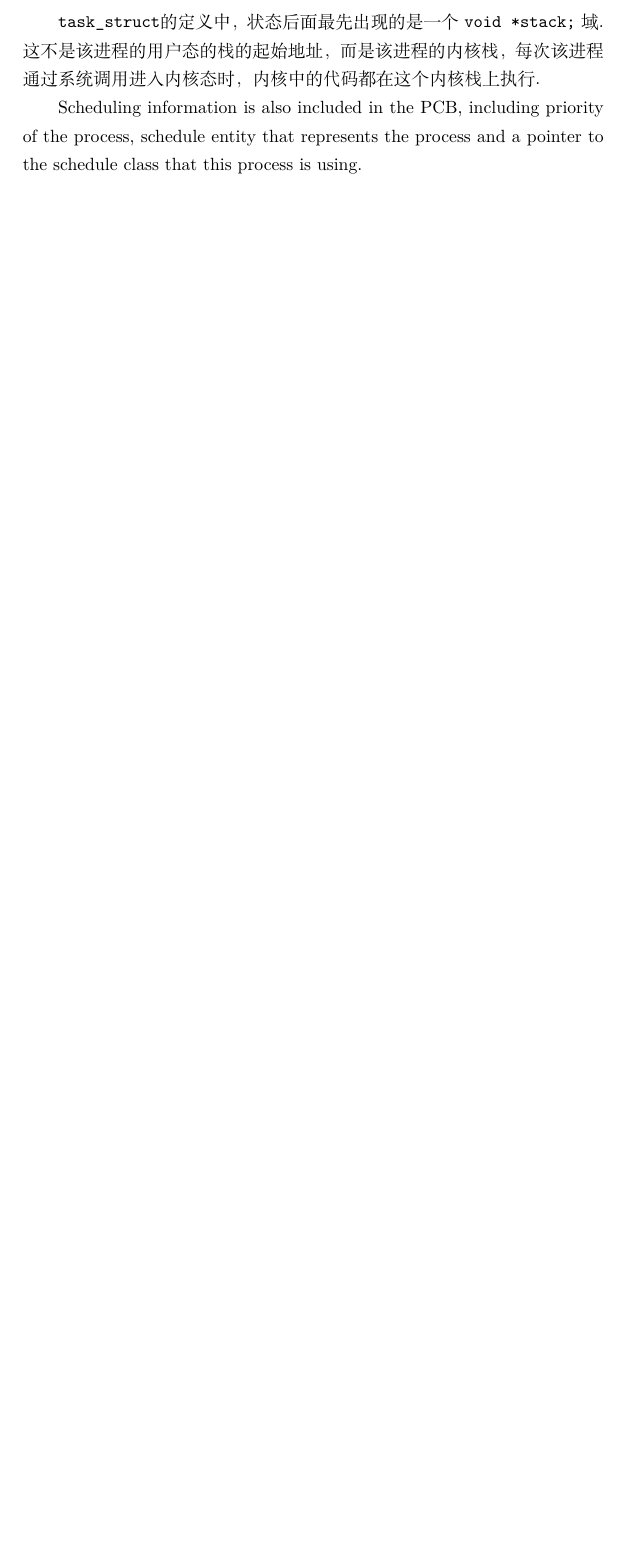
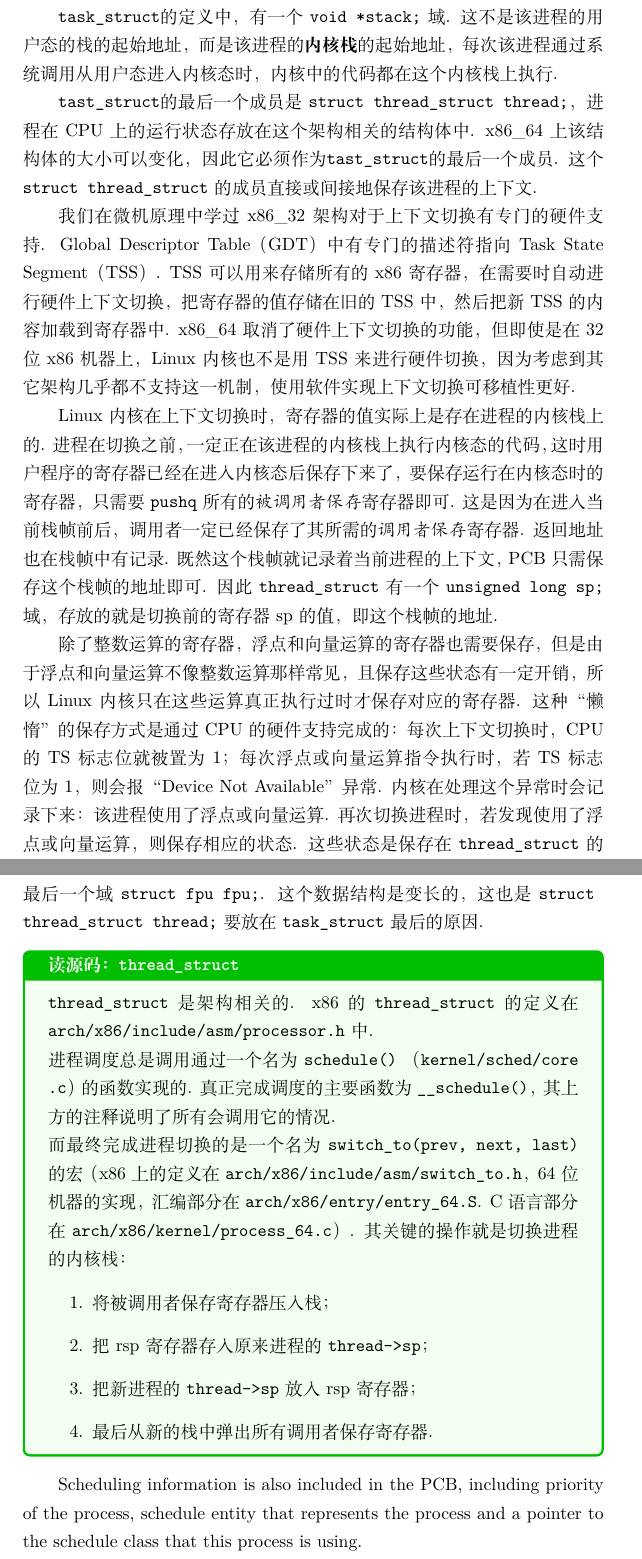
Before and after one commit to MikeWalrus/linux-report, a LaTeX document (linux_zh.tex, which reads task_zh.tex): part of page 10 of 11 before the commit and two parts of pages 11 and 12 of 13 after it, the two joined at a grey line, cut so that both start at the same text, the shorter picture padded with empty space. Compiled offline with XeLaTeX.

Commit message:
thread_struct

```diff
--- a/task_zh.tex
+++ b/task_zh.tex
@@ -53,9 +57,67 @@
 	某一架构上的具体实现的文档可以在 \href{https://docs.kernel.org/arch.html}{\lstinline{Document/arch.rst}} 中的列表找到.
 	例如\href{https://docs.kernel.org/x86/kernel-stacks.html}{\lstinline{Document/x86/kernel-stacks.rst}}介绍了x86\_64 CPU上内核为每一个进程维护的若干个栈.
 \end{readsrcbox}
-\lstinline{task_struct}的定义中，状态后面最先出现的是一个 \lstinline{void *stack;} 域.
+\lstinline{task_struct}的定义中，有一个 \lstinline{void *stack;} 域.
 这不是该进程的用户态的栈的起始地址，
-而是该进程的内核栈，每次该进程通过系统调用进入内核态时，
+而是该进程的\textbf{内核栈}的起始地址，每次该进程通过系统调用从用户态进入内核态时，
 内核中的代码都在这个内核栈上执行.
 
+\lstinline{tast_struct}的最后一个成员是 \lstinline{struct thread_struct thread;}，
+进程在CPU上的运行状态存放在这个架构相关的结构体中.
+x86\_64上该结构体的大小可以变化，因此它必须作为\lstinline{tast_struct}的最后一个成员.
+这个 \lstinline{struct thread_struct} 的成员直接或间接地保存该进程的上下文.
+
+我们在微机原理中学过x86\_32架构对于上下文切换有专门的硬件支持.
+Global Descriptor Table（GDT）中有专门的描述符指向Task State Segment（TSS）.
+TSS可以用来存储所有的x86寄存器，
+在需要时自动进行硬件上下文切换，把寄存器的值存储在旧的TSS中，然后把新TSS的内容加载到寄存器中.
+x86\_64取消了硬件上下文切换的功能，但即使是在32位x86机器上，
+Linux内核也不是用TSS来进行硬件切换，
+因为考虑到其它架构几乎都不支持这一机制，使用软件实现上下文切换可移植性更好.
+
+Linux 内核在上下文切换时，寄存器的值实际上是存在进程的内核栈上的.
+进程在切换之前，一定正在该进程的内核栈上执行内核态的代码，
+这时用户程序的寄存器已经在进入内核态后保存下来了，
+要保存运行在内核态时的寄存器，只需要 \lstinline{pushq} 所有的\textit{被调用者保存}寄存器即可.
+这是因为在进入当前栈帧前后，调用者一定已经保存了其所需的\textit{调用者保存}寄存器.
+返回地址也在栈帧中有记录.
+既然这个栈帧就记录着当前进程的上下文，PCB只需保存这个栈帧的地址即可.
+因此 \lstinline{thread_struct} 有一个 \lstinline{unsigned long sp;} 域，
+存放的就是切换前的寄存器sp的值，即这个栈帧的地址.
+
+除了整数运算的寄存器，浮点和向量运算的寄存器也需要保存，
+但是由于浮点和向量运算不像整数运算那样常见，
+且保存这些状态有一定开销，
+所以Linux内核只在这些运算真正执行过时才保存对应的寄存器.
+这种“懒惰”的保存方式是通过CPU的硬件支持完成的：
+每次上下文切换时，CPU的TS标志位就被置为1；
+每次浮点或向量运算指令执行时，若TS标志位为1，则会报“Device Not Available”异常.
+内核在处理这个异常时会记录下来：该进程使用了浮点或向量运算.
+再次切换进程时，若发现使用了浮点或向量运算，则保存相应的状态.
+这些状态是保存在 \lstinline{thread_struct} 的最后一个域 \lstinline{struct fpu fpu;}.
+这个数据结构是变长的，这也是 \lstinline{struct thread_struct thread;}
+要放在 \lstinline{task_struct} 最后的原因.
+
+\begin{readsrcbox}{\lstinline{thread_struct}}
+	\lstinline{thread_struct} 是架构相关的.
+	x86的 \lstinline{thread_struct} 的定义在 \lstinline{arch/x86/include/asm/processor.h} 中.
+
+	进程调度总是调用通过一个名为 \lstinline{schedule()}
+	（\lstinline{kernel/sched/core.c}） 的函数实现的.
+	真正完成调度的主要函数为 \lstinline{__schedule()}，
+	其上方的注释说明了所有会调用它的情况.
+
+	而最终完成进程切换的是一个名为 \lstinline{switch_to(prev, next, last)} 的宏
+	（x86上的定义在 \lstinline{arch/x86/include/asm/switch_to.h}，
+	64位机器的实现，汇编部分在 \lstinline{arch/x86/entry/entry_64.S}.
+	C语言部分在 \lstinline{arch/x86/kernel/process_64.c}）.
+	其关键的操作就是切换进程的内核栈：
+	\begin{enumerate}
+		\item 将被调用者保存寄存器压入栈；
+		\item 把rsp寄存器存入原来进程的 \lstinline{thread->sp}；
+		\item 把新进程的 \lstinline{thread->sp} 放入rsp寄存器；
+		\item 最后从新的栈中弹出所有调用者保存寄存器.
+	\end{enumerate}
+\end{readsrcbox}
+
 Scheduling information is also included in the PCB, including priority of the process, schedule entity that represents the process and a pointer to the schedule class that this process is using.
```
Also changed, not shown: task_zh.tex (6 more changed lines).
